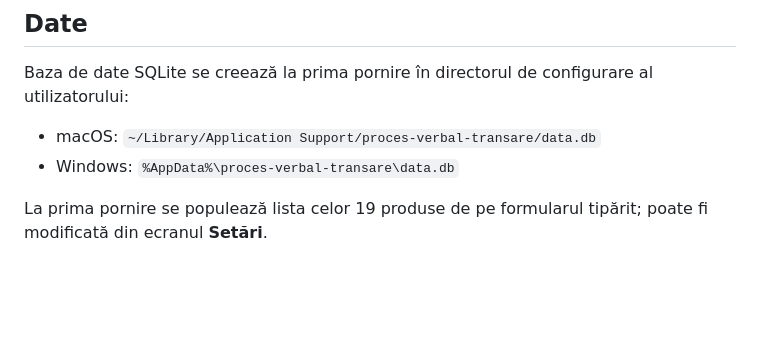
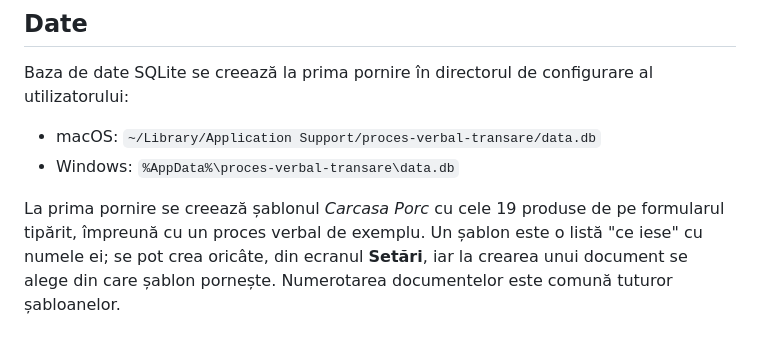
Before and after one commit to suciusergiu94/proces-verbal-transare, a Markdown page: README.md, the part around the change. Rendered like a GitHub page; blank space fills up the shorter version.

Commit message:
docs: describe templates in the README
Co-Authored-By: Claude Opus 5 <noreply@anthropic.com>
Claude-Session: https://claude.ai/code/session_012fyrarpM8BD9LVqZezdYrE

```diff
--- a/README.md
+++ b/README.md
@@ -110,5 +110,8 @@ utilizatorului:
 - macOS: `~/Library/Application Support/proces-verbal-transare/data.db`
 - Windows: `%AppData%\proces-verbal-transare\data.db`
 
-La prima pornire se populează lista celor 19 produse de pe formularul tipărit;
-poate fi modificată din ecranul **Setări**.
+La prima pornire se creează șablonul *Carcasa Porc* cu cele 19 produse de pe
+formularul tipărit, împreună cu un proces verbal de exemplu. Un șablon este o
+listă "ce iese" cu numele ei; se pot crea oricâte, din ecranul **Setări**, iar
+la crearea unui document se alege din care șablon pornește. Numerotarea
+documentelor este comună tuturor șabloanelor.
```
